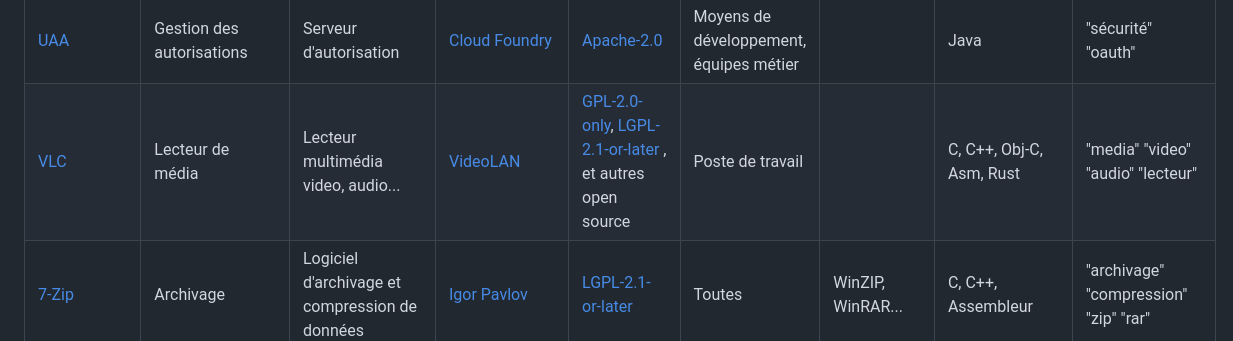
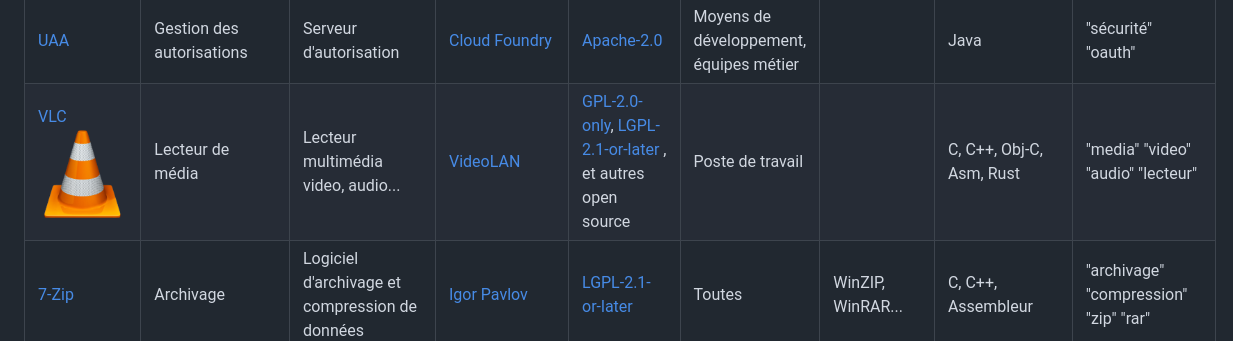
Before and after one commit to republique-et-canton-de-geneve/catalogue-solutions-open-source, a Markdown page: README.md, the part around the change. GitHub-like rendering.

```diff
--- a/README.md
+++ b/README.md
@@ -17,7 +17,7 @@
 | [SonarQube](https://www.sonarsource.com/products/sonarqube) | SAST                           | Analyse statique de code source                                                                                                       | [SonarSource](https://www.sonarsource.com/)                                      | [LGPL-3.0-only](https://spdx.org/licenses/LGPL-3.0-only.html)                                                                                                                     | Moyens de développement                 | Checkmarx                     | Java                     | "analyse statique" "qualité" "sécurité"       |
 | [Tomcat](https://tomcat.apache.org)                         | Serveur d'applications         | Serveur applicatif pour applications Web en Java                                                                                      | [Apache Software Foundation](https://www.apache.org)                             | [Apache-2.0](https://spdx.org/licenses/Apache-2.0.html)                                                                                                                           | Intégration                             | JBoss, Spring Boot            | Java                     | "serveur d'applications" "java"               |
 | [UAA](https://github.com/cloudfoundry/uaa)                  | Gestion des autorisations      | Serveur d'autorisation                                                                                                                | [Cloud Foundry](https://www.cloudfoundry.org/)                                   | [Apache-2.0](https://spdx.org/licenses/Apache-2.0.html)                                                                                                                           | Moyens de développement, équipes métier |                               | Java                     | "sécurité" "oauth"                            |
-| [VLC](https://www.videolan.org/)                            | Lecteur de média               | Lecteur multimédia video, audio...                                                                                                    | [VideoLAN](https://www.videolan.org/)                                            | [GPL-2.0-only](https://spdx.org/licenses/GPL-2.0-only.html), [LGPL-2.1-or-later](https://spdx.org/licenses/LGPL-2.1-or-later.html) , et autres open source                        | Poste de travail                        |                               | C, C++, Obj-C, Asm, Rust | "media" "video" "audio" "lecteur"             |
+| [VLC](https://www.videolan.org/) ![vlc logo](./media/vlc.png)                           | Lecteur de média               | Lecteur multimédia video, audio...                                                                                                    | [VideoLAN](https://www.videolan.org/)                                            | [GPL-2.0-only](https://spdx.org/licenses/GPL-2.0-only.html), [LGPL-2.1-or-later](https://spdx.org/licenses/LGPL-2.1-or-later.html) , et autres open source                        | Poste de travail                        |                               | C, C++, Obj-C, Asm, Rust | "media" "video" "audio" "lecteur"             |
 | [7-Zip](https://www.7-zip.org/)                             | Archivage                      | Logiciel d'archivage et compression de données                                                                                        | [Igor Pavlov](https://www.7-zip.org/)                                            | [LGPL-2.1-or-later](https://spdx.org/licenses/LGPL-2.1-or-later.html)                                                                                                             | Toutes                                  | WinZIP, WinRAR...             | C, C++, Assembleur       | "archivage" "compression" "zip" "rar"         |
 |                                                             |                                |                                                                                                                                       |                                                                                  |                                                                                                                                                                                   |                                         |                               |                          |                                               |
 
```
